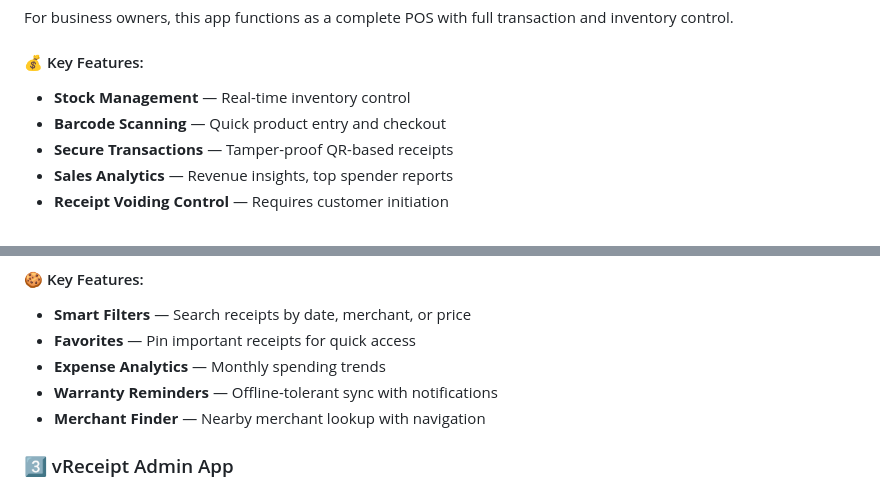
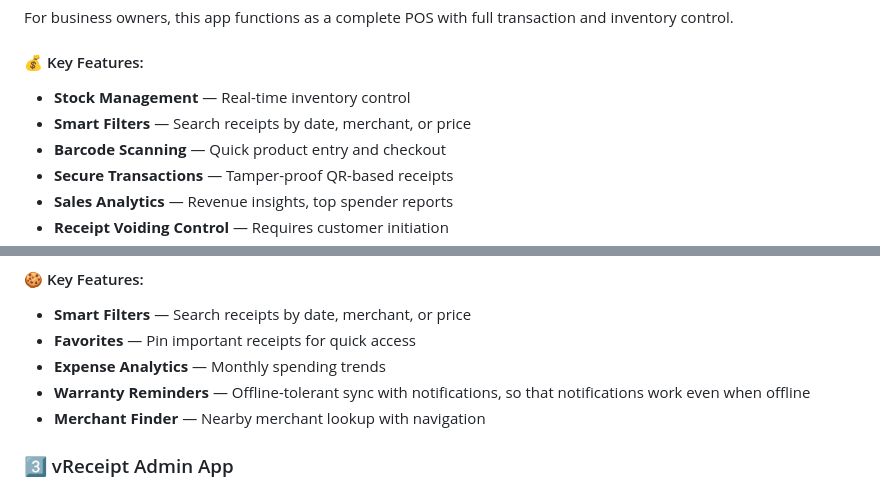
Before and after one commit to Denver1683/vReceipt, a Markdown page: README.md, 2 parts joined by grey strips. Drawn GitHub-style.

```diff
--- a/README.md
+++ b/README.md
@@ -36,6 +36,7 @@ For business owners, this app functions as a complete POS with full transaction
 #### 💰 Key Features:
 
 * **Stock Management** — Real-time inventory control
+* **Smart Filters** — Search receipts by date, merchant, or price
 * **Barcode Scanning** — Quick product entry and checkout
 * **Secure Transactions** — Tamper-proof QR-based receipts
 * **Sales Analytics** — Revenue insights, top spender reports
@@ -52,7 +53,7 @@ Secure digital receipt management and spending insights for consumers.
 * **Smart Filters** — Search receipts by date, merchant, or price
 * **Favorites** — Pin important receipts for quick access
 * **Expense Analytics** — Monthly spending trends
-* **Warranty Reminders** — Offline-tolerant sync with notifications
+* **Warranty Reminders** — Offline-tolerant sync with notifications, so that notifications work even when offline
 * **Merchant Finder** — Nearby merchant lookup with navigation
 
 ### 3️⃣ vReceipt Admin App
```
